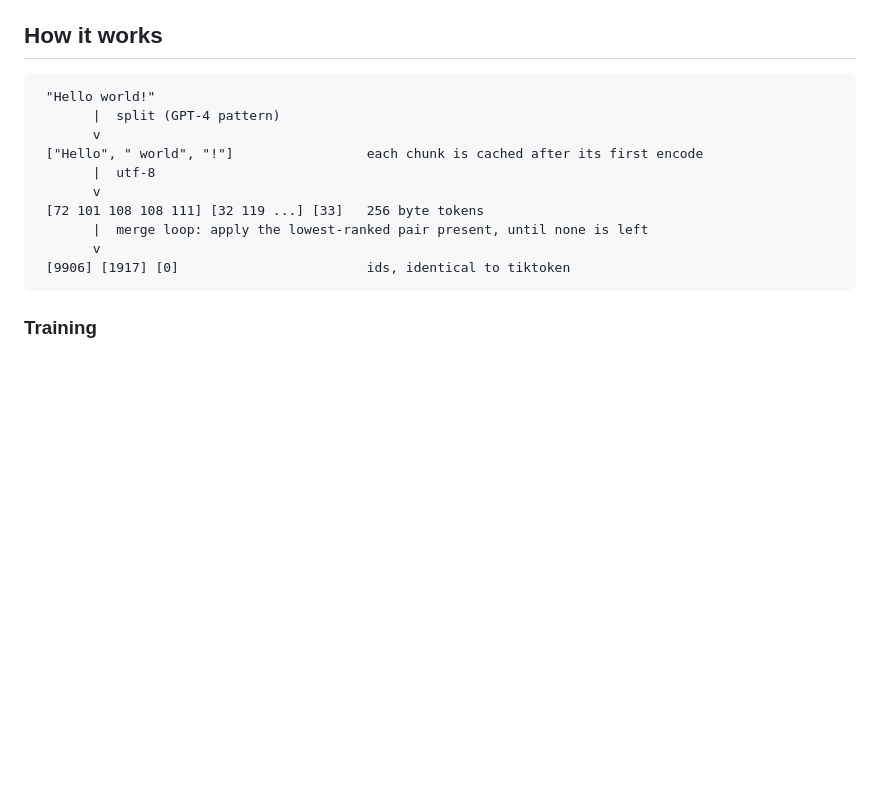
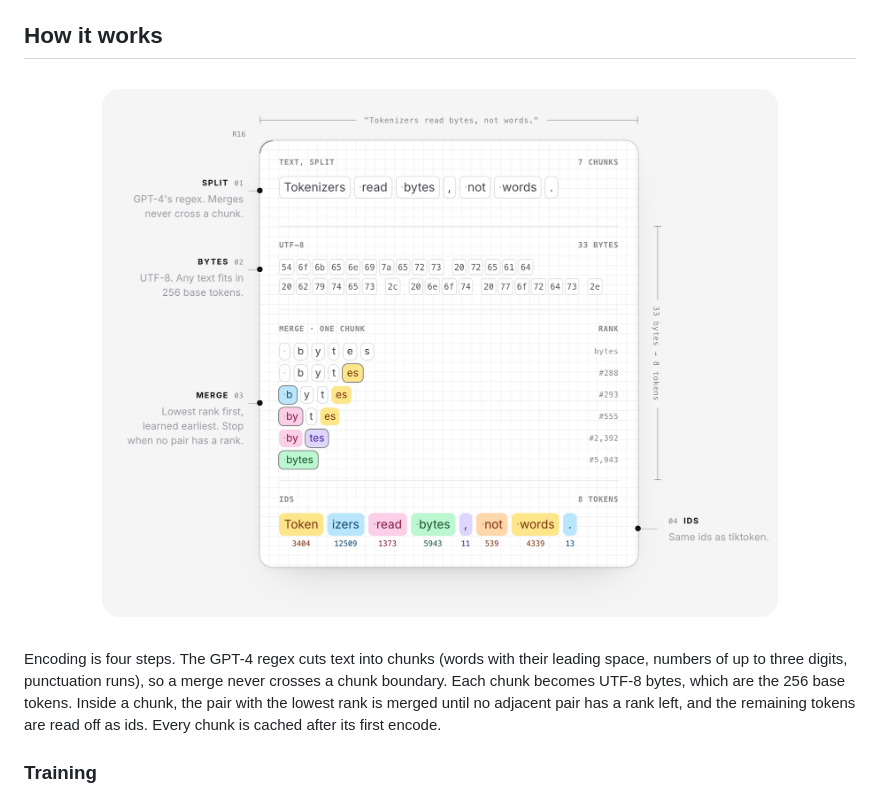
Before and after one commit to Stxqq/bytepair, a Markdown page: README.md, the part around one of its changes. Drawn GitHub-style; blank space fills up the shorter version.

Commit message:
readme: diagram for how it works, new screenshots

````diff
--- a/README.md
+++ b/README.md
@@ -32,18 +32,16 @@ text. The package is under 1,000 lines including the CLI, with one dependency
 
 ## How it works
 
-```
- "Hello world!"
-       |  split (GPT-4 pattern)
-       v
- ["Hello", " world", "!"]                 each chunk is cached after its first encode
-       |  utf-8
-       v
- [72 101 108 108 111] [32 119 ...] [33]   256 byte tokens
-       |  merge loop: apply the lowest-ranked pair present, until none is left
-       v
- [9906] [1917] [0]                        ids, identical to tiktoken
-```
+<p align="center">
+  <img src=".github/assets/how-it-works.png" width="880" alt="'Tokenizers read bytes, not words.' split into 7 chunks, turned into 33 UTF-8 bytes, merged by rank (' bytes' takes five merges) and read off as 8 cl100k_base ids">
+</p>
+
+Encoding is four steps. The GPT-4 regex cuts text into chunks (words with their
+leading space, numbers of up to three digits, punctuation runs), so a merge
+never crosses a chunk boundary. Each chunk becomes UTF-8 bytes, which are the
+256 base tokens. Inside a chunk, the pair with the lowest rank is merged until
+no adjacent pair has a rank left, and the remaining tokens are read off as ids.
+Every chunk is cached after its first encode.
 
 ### Training
 
````
Also changed, not shown: other parts of README.md (+5 -3 lines).
